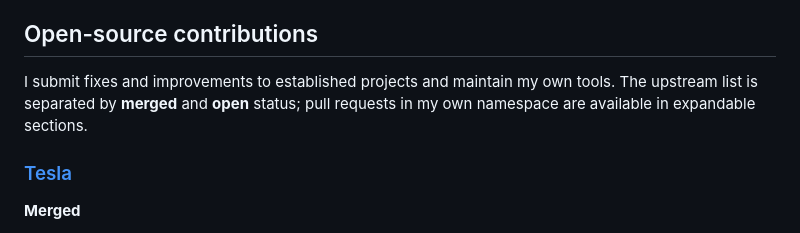
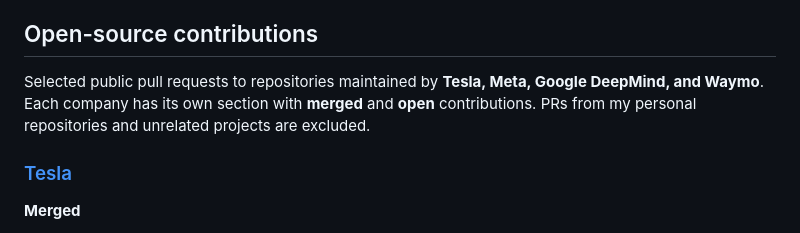
Before and after one commit to maharshi-coding/maharshi-coding, a Markdown page: README.md, the part around the change. GitHub-like rendering.

Commit message:
docs: clarify company-only open-source contributions without personal PRs

```diff
--- a/README.md
+++ b/README.md
@@ -126,7 +126,7 @@ _Forks are shown separately from original projects._
 
 ## Open-source contributions
 
-I submit fixes and improvements to established projects and maintain my own tools. The upstream list is separated by **merged** and **open** status; pull requests in my own namespace are available in expandable sections.
+Selected public pull requests to repositories maintained by **Tesla, Meta, Google DeepMind, and Waymo**. Each company has its own section with **merged** and **open** contributions. PRs from my personal repositories and unrelated projects are excluded.
 
 <!--START_SECTION:prs-->
 ### [Tesla](https://github.com/teslamotors)
```
